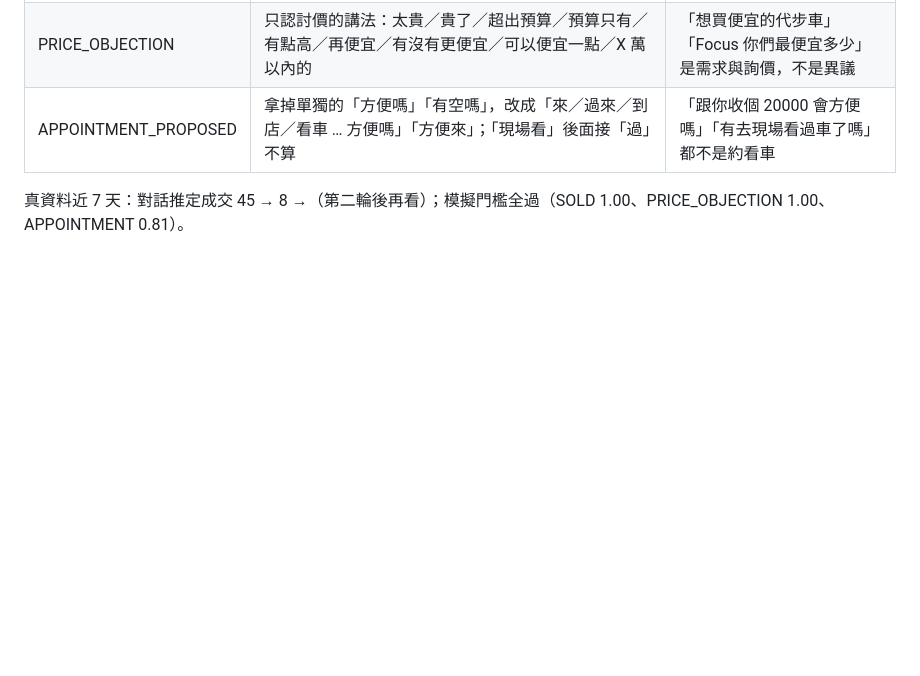
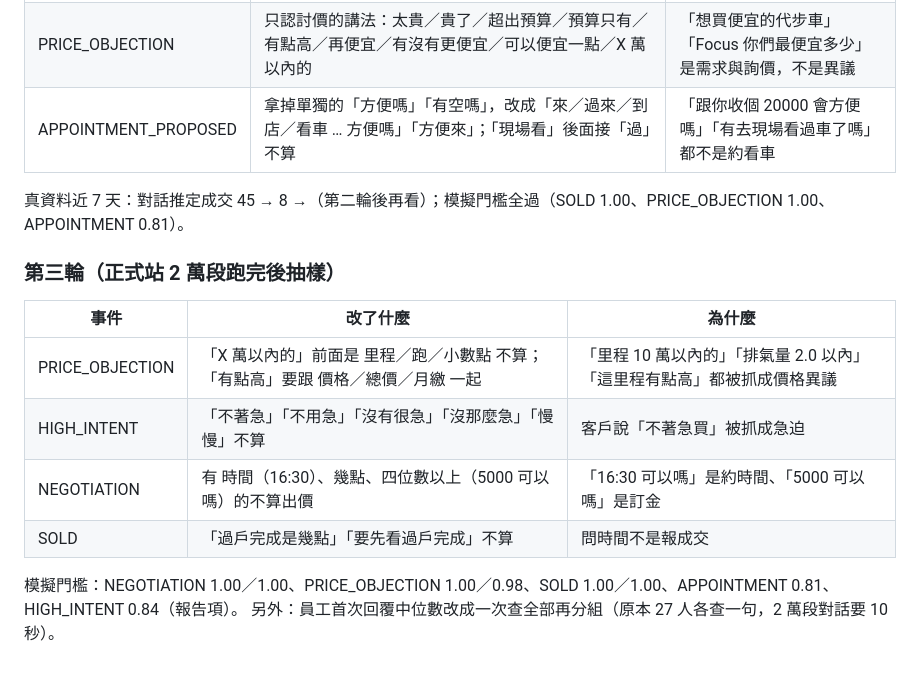
Before and after one commit to curry06240624-dev/stream-review-workbench, a Markdown page: docs/FUNNEL_MODEL.md, the part around the change. Drawn GitHub-style; blank space fills up the shorter version.

Commit message:
docs：漏斗字面規則第三輪（正式站抽樣）紀錄

```diff
--- a/docs/FUNNEL_MODEL.md
+++ b/docs/FUNNEL_MODEL.md
@@ -72,3 +72,15 @@ LOST 在純文字模式的 recall 是結構性限制不是 bug：客人不回訊
 | APPOINTMENT_PROPOSED | 拿掉單獨的「方便嗎」「有空嗎」，改成「來／過來／到店／看車 … 方便嗎」「方便來」；「現場看」後面接「過」不算 | 「跟你收個 20000 會方便嗎」「有去現場看過車了嗎」都不是約看車 |
 
 真資料近 7 天：對話推定成交 45 → 8 →（第二輪後再看）；模擬門檻全過（SOLD 1.00、PRICE_OBJECTION 1.00、APPOINTMENT 0.81）。
+
+### 第三輪（正式站 2 萬段跑完後抽樣）
+
+| 事件 | 改了什麼 | 為什麼 |
+|---|---|---|
+| PRICE_OBJECTION | 「X 萬以內的」前面是 里程／跑／小數點 不算；「有點高」要跟 價格／總價／月繳 一起 | 「里程 10 萬以內的」「排氣量 2.0 以內」「這里程有點高」都被抓成價格異議 |
+| HIGH_INTENT | 「不著急」「不用急」「沒有很急」「沒那麼急」「慢慢」不算 | 客戶說「不著急買」被抓成急迫 |
+| NEGOTIATION | 有 時間（16:30）、幾點、四位數以上（5000 可以嗎）的不算出價 | 「16:30 可以嗎」是約時間、「5000 可以嗎」是訂金 |
+| SOLD | 「過戶完成是幾點」「要先看過戶完成」不算 | 問時間不是報成交 |
+
+模擬門檻：NEGOTIATION 1.00／1.00、PRICE_OBJECTION 1.00／0.98、SOLD 1.00／1.00、APPOINTMENT 0.81、HIGH_INTENT 0.84（報告項）。
+另外：員工首次回覆中位數改成一次查全部再分組（原本 27 人各查一句，2 萬段對話要 10 秒）。
```
